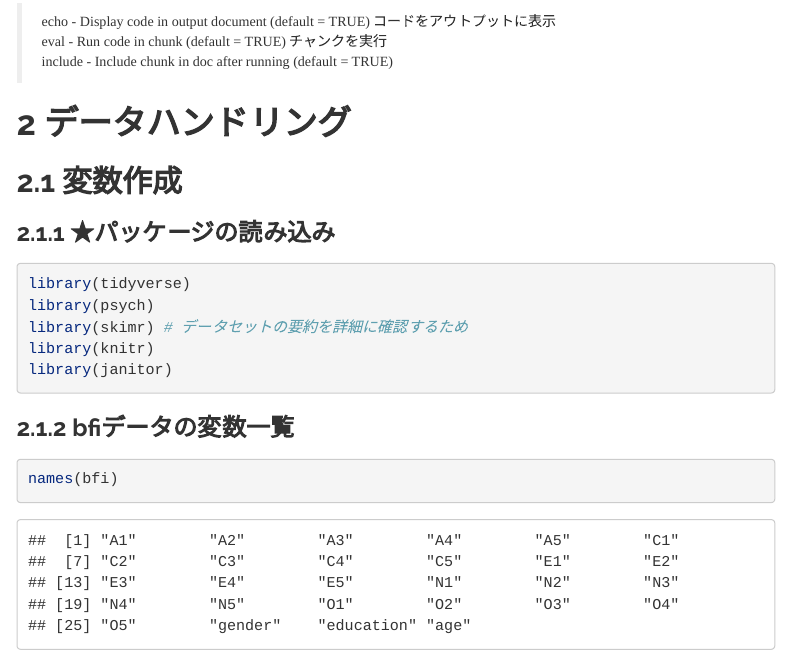
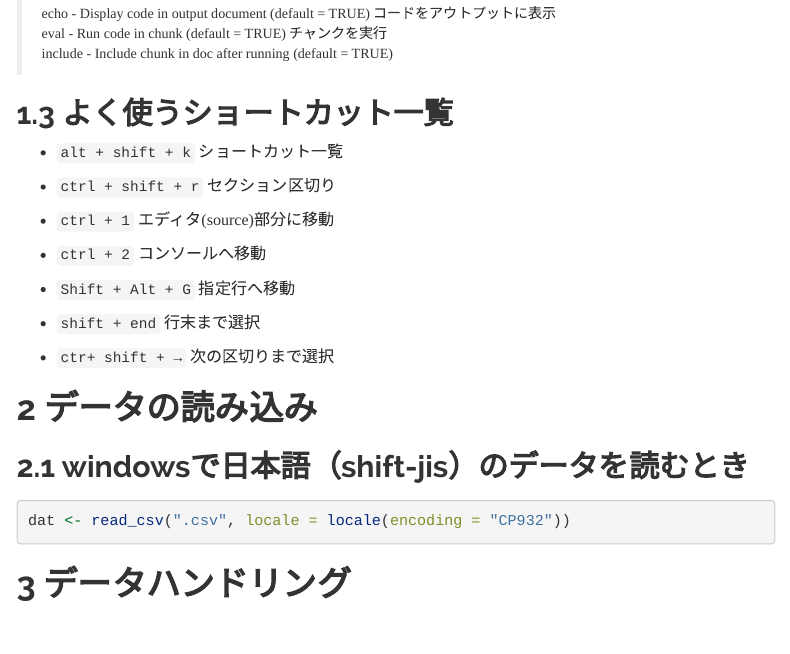
Before and after one commit to izunyan/practice-bfi, an R Markdown document (index.Rmd): the page in a window 1100 px wide, from 1110 px down before the commit and from 1120 px down after it, so that both start at the same text. Rendered offline with R 4.5, knitr and Pandoc, with nearby package versions; menus at the side of the page are left out; long lines of code are wrapped.

Commit message:
corrected

````diff
--- a/index.Rmd
+++ b/index.Rmd
@@ -64,7 +64,23 @@ knitr::opts_chunk$set(echo = TRUE, warning = FALSE, message = FALSE)
 > eval - Run code in chunk (default = TRUE) チャンクを実行
 > include - Include chunk in doc after running (default = TRUE)
 
+## よく使うショートカット一覧
 
+* `alt + shift + k` ショートカット一覧
+* `ctrl + shift + r` セクション区切り
+* `ctrl + 1` エディタ(source)部分に移動
+* `ctrl + 2` コンソールへ移動
+* `Shift + Alt + G` 指定行へ移動
+
+* `shift + end` 行末まで選択
+* `ctr+ shift + →` 次の区切りまで選択
+
+# データの読み込み
+## windowsで日本語（shift-jis）のデータを読むとき
+```{r eval=FALSE}
+dat <- read_csv(".csv", locale = locale(encoding = "CP932"))
+
+```
 
 
 # データハンドリング
````
